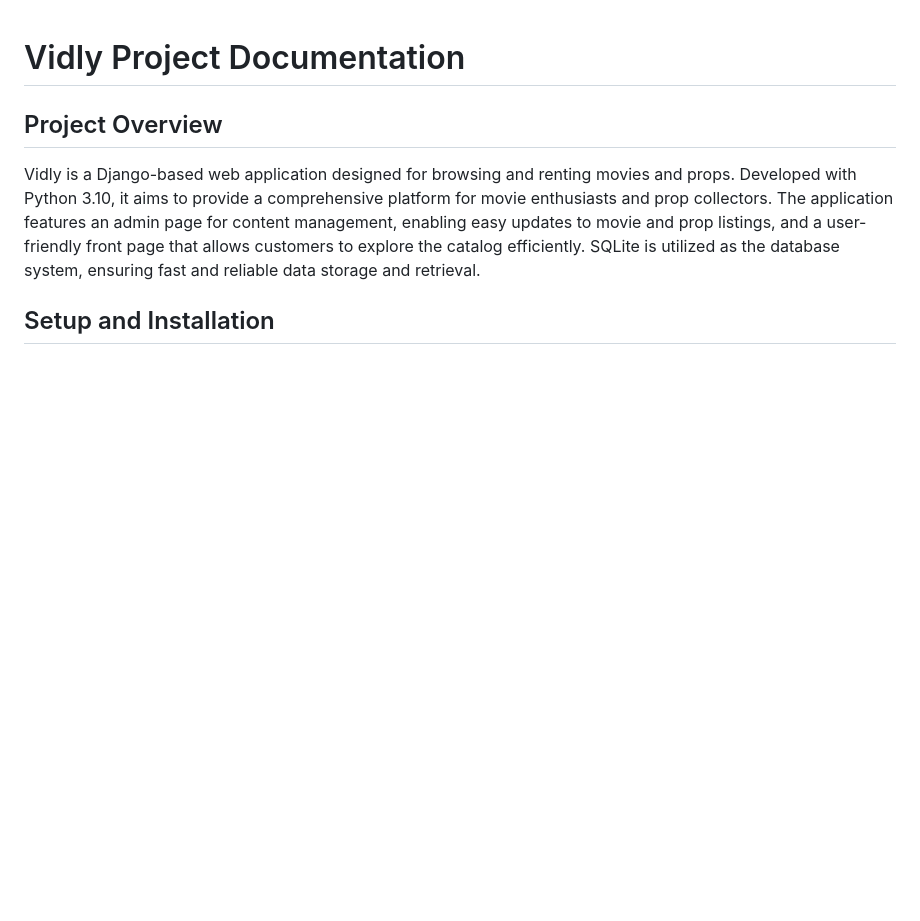
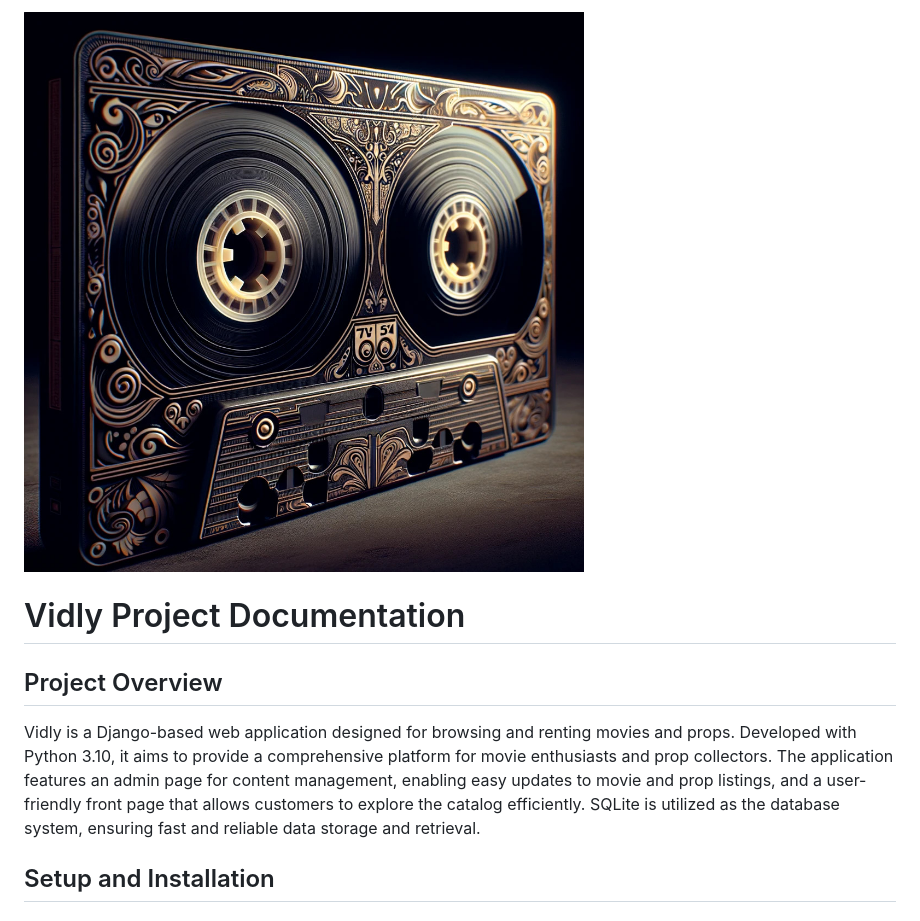
Before and after one commit to raimoncoding/Vidly, a Markdown page: README.md, the part around the change. Rendered like a GitHub page; blank space fills up the shorter version.

```diff
--- a/README.md
+++ b/README.md
@@ -1,3 +1,5 @@
+![Decorative Cassette Tape](videotape.jpg)
+
 # Vidly Project Documentation
 
 ## Project Overview
```
